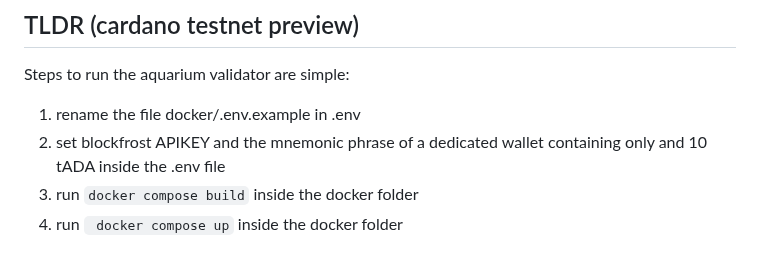
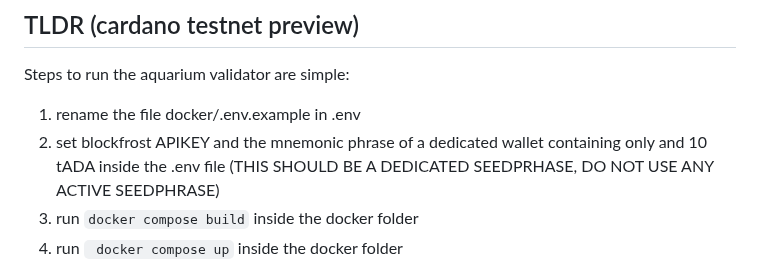
Before and after one commit to FluidTokens/ft-aquarium-node, a Markdown page: README.md, the part around the change. Rendered like a GitHub page.

```diff
--- a/README.md
+++ b/README.md
@@ -13,7 +13,7 @@ Operators will periodically receive compensation for the work executed.
 
 Steps to run the aquarium validator are simple:
 1. rename the file docker/.env.example in .env
-2. set blockfrost APIKEY and the mnemonic phrase of a dedicated wallet containing only and 10 tADA inside the .env file
+2. set blockfrost APIKEY and the mnemonic phrase of a dedicated wallet containing only and 10 tADA inside the .env file (THIS SHOULD BE A DEDICATED SEEDPRHASE, DO NOT USE ANY ACTIVE SEEDPHRASE)
 3. run `docker compose build` inside the docker folder
 4. run ` docker compose up` inside the docker folder
 5. Get 30k tFLDT on a preview testnet hot wallet - you can get them by opening a [discord](https://discord.gg/nNmBhMUGtj) ticket
```
